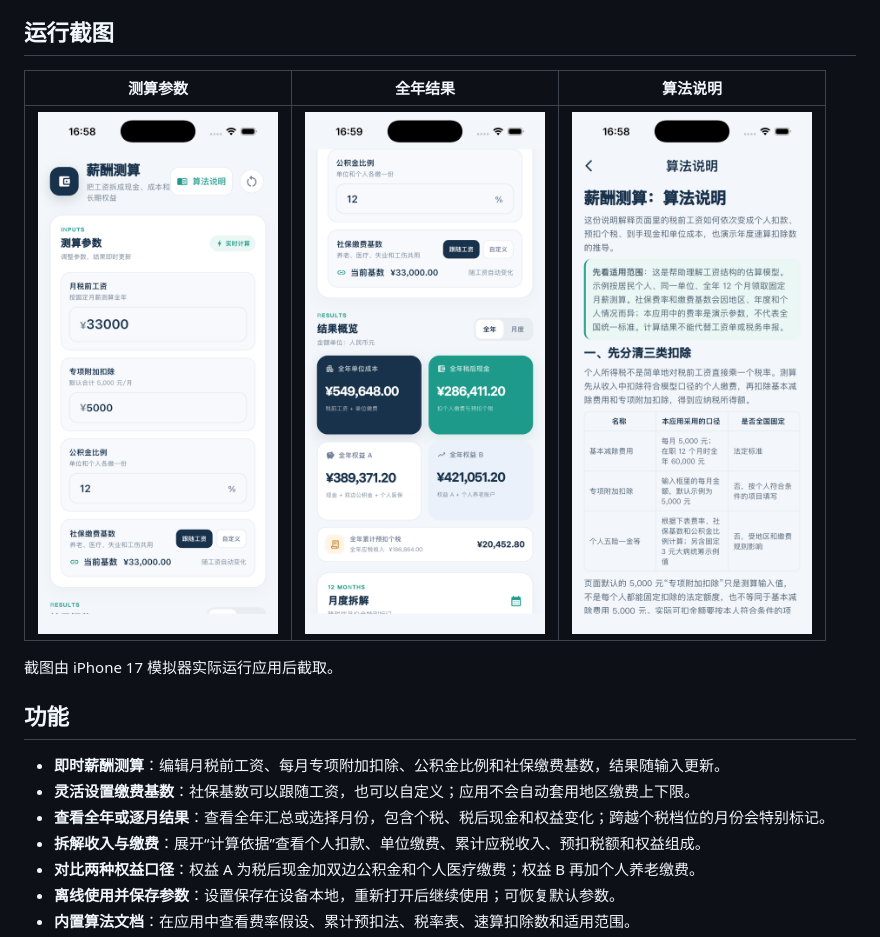
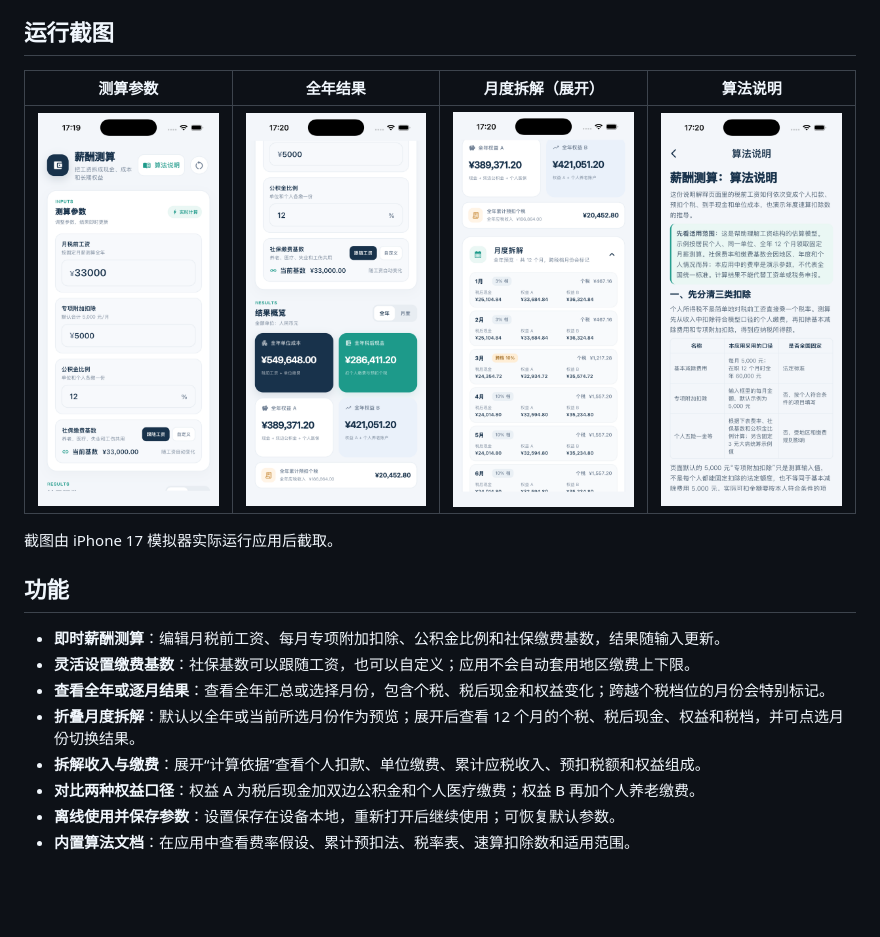
Before and after one commit to hc2088/pay_cal, a Markdown page: README.md, the part around the change. Rendered like a GitHub page; pictures changed too: screenshots/calculator.png, screenshots/methodology.png, screenshots/monthly-expanded.png (added); blank space fills up the shorter version.

Commit message:
docs: update monthly breakdown and screenshots

```diff
--- a/README.md
+++ b/README.md
@@ -6,9 +6,9 @@
 
 ## 运行截图
 
-| 测算参数 | 全年结果 | 算法说明 |
-| --- | --- | --- |
-| <img src="screenshots/calculator.png" alt="薪酬测算参数页" width="240"> | <img src="screenshots/results.png" alt="全年测算结果页" width="240"> | <img src="screenshots/methodology.png" alt="算法说明页" width="240"> |
+| 测算参数 | 全年结果 | 月度拆解（展开） | 算法说明 |
+| --- | --- | --- | --- |
+| <img src="screenshots/calculator.png" alt="薪酬测算参数页" width="190"> | <img src="screenshots/results.png" alt="全年测算结果页" width="190"> | <img src="screenshots/monthly-expanded.png" alt="展开后的月度拆解" width="190"> | <img src="screenshots/methodology.png" alt="算法说明页" width="190"> |
 
 截图由 iPhone 17 模拟器实际运行应用后截取。
 
@@ -17,6 +17,7 @@
 - **即时薪酬测算**：编辑月税前工资、每月专项附加扣除、公积金比例和社保缴费基数，结果随输入更新。
 - **灵活设置缴费基数**：社保基数可以跟随工资，也可以自定义；应用不会自动套用地区缴费上下限。
 - **查看全年或逐月结果**：查看全年汇总或选择月份，包含个税、税后现金和权益变化；跨越个税档位的月份会特别标记。
+- **折叠月度拆解**：默认以全年或当前所选月份作为预览；展开后查看 12 个月的个税、税后现金、权益和税档，并可点选月份切换结果。
 - **拆解收入与缴费**：展开“计算依据”查看个人扣款、单位缴费、累计应税收入、预扣税额和权益组成。
 - **对比两种权益口径**：权益 A 为税后现金加双边公积金和个人医疗缴费；权益 B 再加个人养老缴费。
 - **离线使用并保存参数**：设置保存在设备本地，重新打开后继续使用；可恢复默认参数。
```
Also changed, not shown: doc/薪酬测算Flutter产品设计文档.md (+5 -4 lines), doc/薪酬测算Flutter研发实现文档.md (+1 -1 lines).
